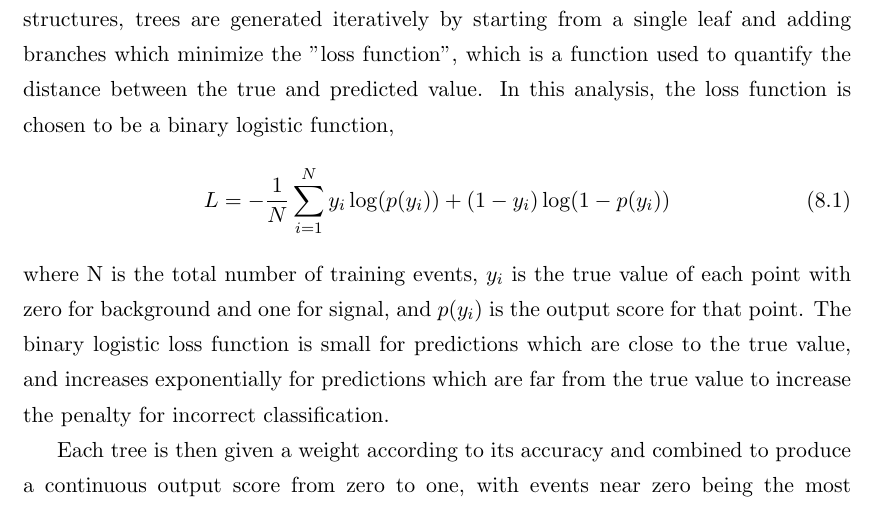
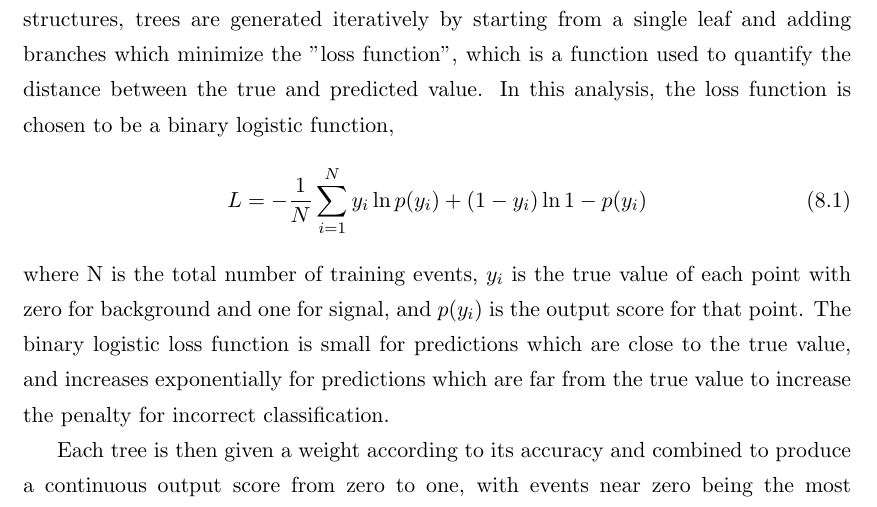
Before and after one commit to revering/UMN_thesis, a LaTeX thesis (thesis.tex, which reads chapters/input_validation.tex): part of page 115 of 151, cut so that both start at the same text. Compiled offline with pdfLaTeX.

Commit message:
Changed log to ln

```diff
--- a/chapters/input_validation.tex
+++ b/chapters/input_validation.tex
@@ -26,7 +26,7 @@ As it is normally impossible to create all potential tree structures, trees are
 In this analysis, the loss function is chosen to be a binary logistic function,
 \begin{equation}
 	\label{binLogFunc}
-	L = - \frac{1}{N} \sum_{i=1}^{N} y_i \log(p(y_i)) + (1-y_i) \log(1-p(y_i))
+	L = - \frac{1}{N} \sum_{i=1}^{N} y_i \ln{p(y_i)} + (1-y_i) \ln{1-p(y_i)}
 \end{equation}
 where N is the total number of training events, $y_i$ is the true value of each point with zero for background and one for signal, and $p(y_i)$ is the output score for that point.
 The binary logistic loss function is small for predictions which are close to the true value, and increases exponentially for predictions which are far from the true value to increase the penalty for incorrect classification.
```
